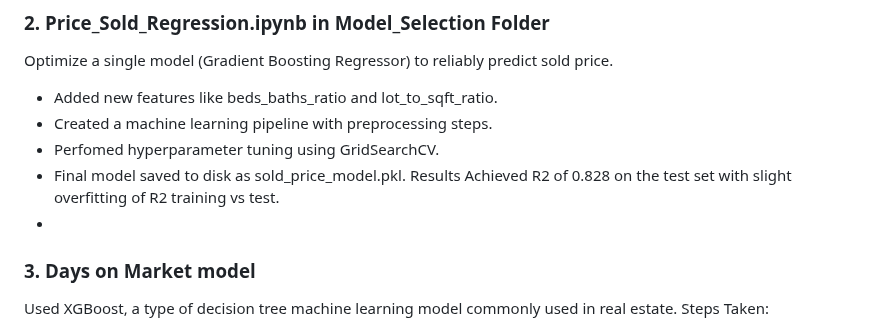
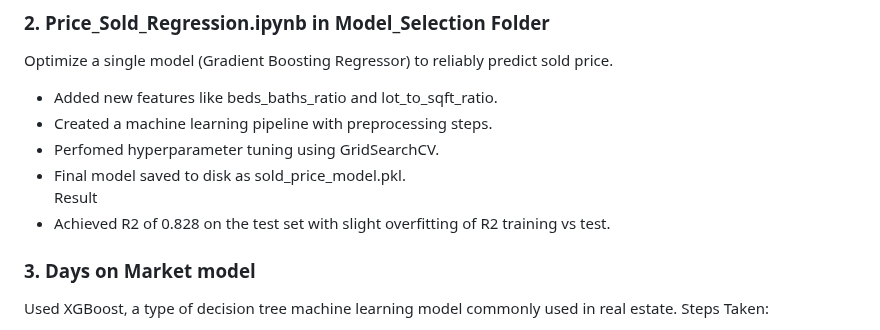
Before and after one commit to nasorensen/Project_4, a Markdown page: README.md, the part around the change. Rendered like a GitHub page.

```diff
--- a/README.md
+++ b/README.md
@@ -35,9 +35,8 @@ Optimize a single model (Gradient Boosting Regressor) to reliably predict sold p
  - Created a machine learning pipeline with preprocessing steps.
  - Perfomed hyperparameter tuning using GridSearchCV.
  - Final model saved to disk as sold_price_model.pkl.
-Results
-Achieved R2 of 0.828 on the test set with slight overfitting of R2 training vs test.
- -
+Result
+ - Achieved R2 of 0.828 on the test set with slight overfitting of R2 training vs test.
  ### 3. Days on Market model
 Used XGBoost, a type of decision tree machine learning model commonly used in real estate.
 Steps Taken:
```
